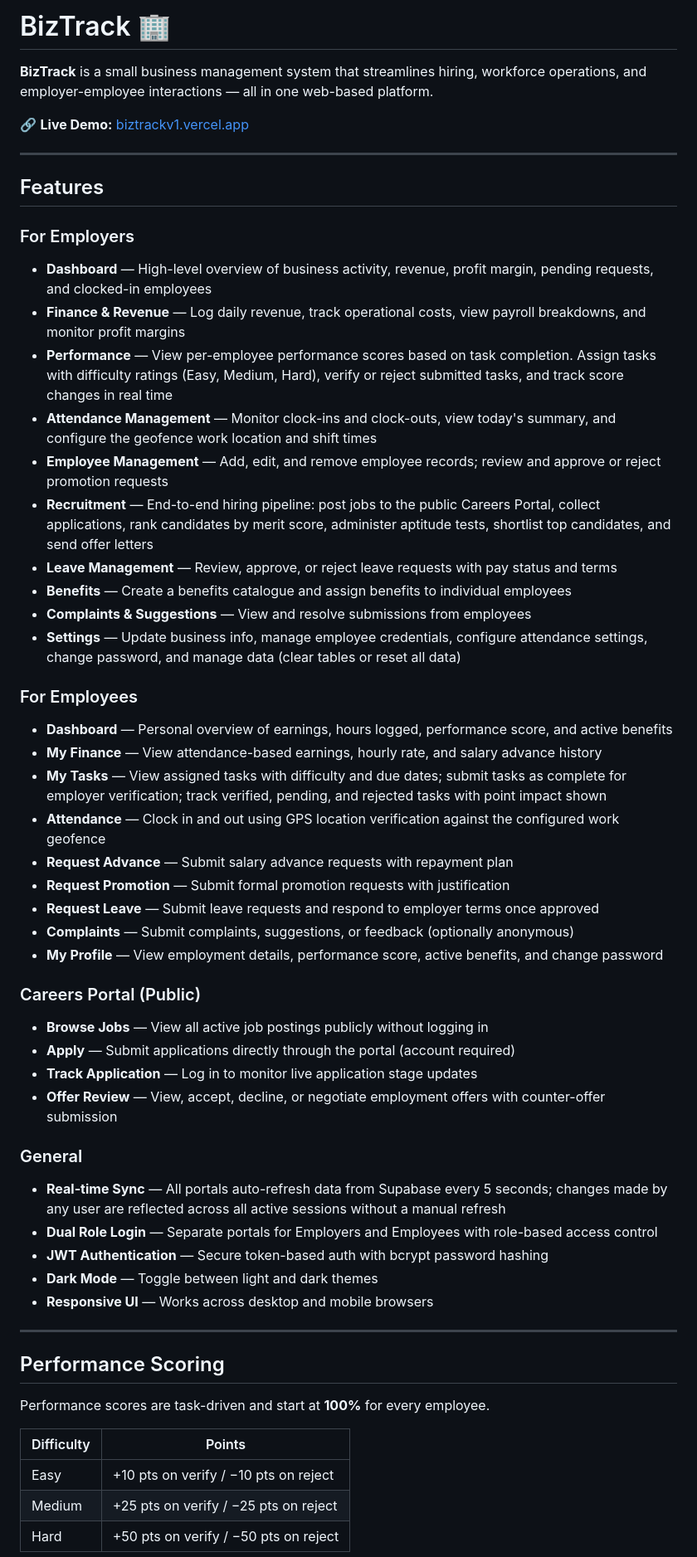
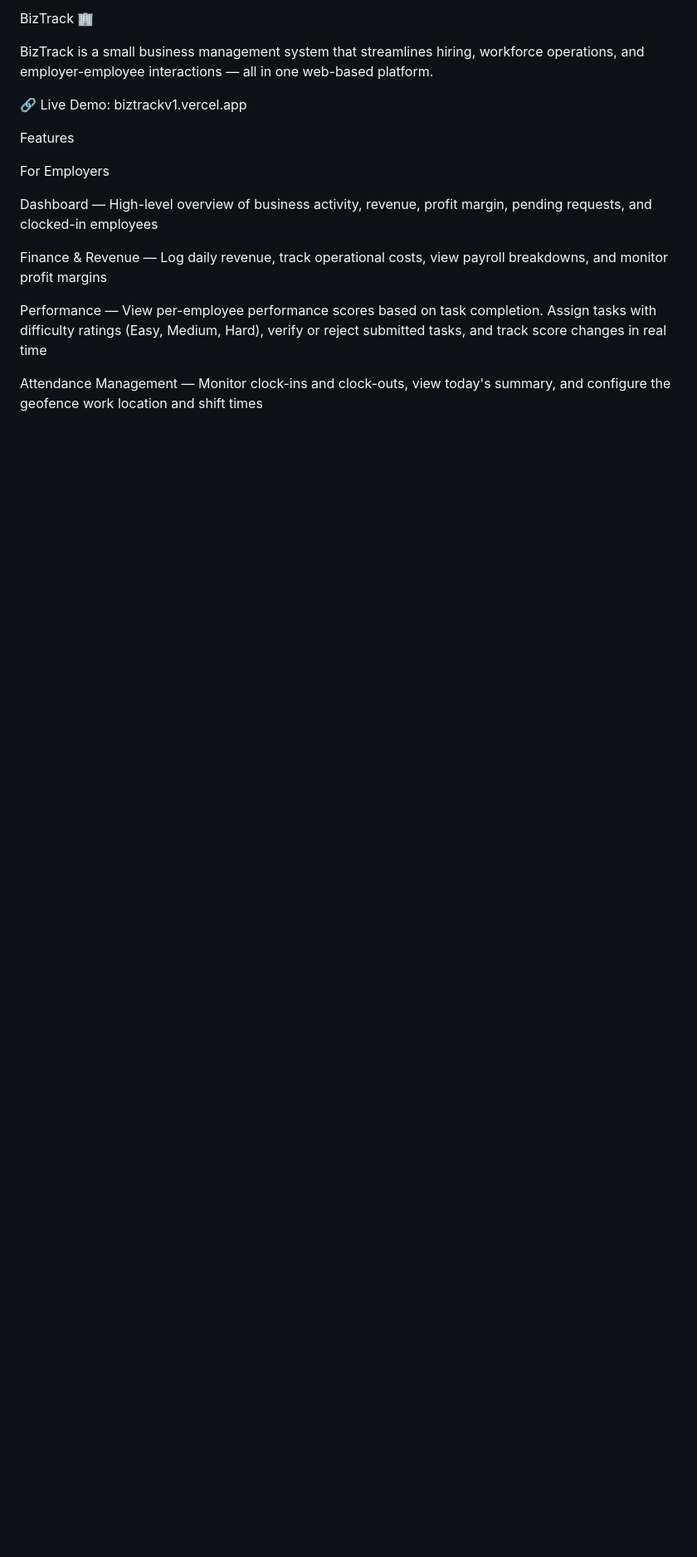
Before and after one commit to edemkudjoe/biztrack, a Markdown page: README.md, the part around one of its changes. Shown at 83% size. Drawn GitHub-style; blank space fills up the shorter version.

```diff
--- a/README.md
+++ b/README.md
@@ -1,54 +1,18 @@
-# BizTrack 🏢
+BizTrack 🏢
 
-**BizTrack** is a small business management system that streamlines hiring, workforce operations, and employer-employee interactions — all in one web-based platform.
+BizTrack is a small business management system that streamlines hiring, workforce operations, and employer-employee interactions — all in one web-based platform.
 
-🔗 **Live Demo:** [biztrackv1.vercel.app](https://biztrackv1.vercel.app)
+🔗 Live Demo: biztrackv1.vercel.app
 
----
+Features
 
-## Features
+For Employers
 
-### For Employers
-- **Dashboard** — High-level overview of business activity, revenue, profit margin, pending requests, and clocked-in employees
-- **Finance & Revenue** — Log daily revenue, track operational costs, view payroll breakdowns, and monitor profit margins
-- **Performance** — View per-employee performance scores based on task completion. Assign tasks with difficulty ratings (Easy, Medium, Hard), verify or reject submitted tasks, and track score changes in real time
-- **Attendance Management** — Monitor clock-ins and clock-outs, view today's summary, and configure the geofence work location and shift times
-- **Employee Management** — Add, edit, and remove employee records; review and approve or reject promotion requests
-- **Recruitment** — End-to-end hiring pipeline: post jobs to the public Careers Portal, collect applications, rank candidates by merit score, administer aptitude tests, shortlist top candidates, and send offer letters
-- **Leave Management** — Review, approve, or reject leave requests with pay status and terms
-- **Benefits** — Create a benefits catalogue and assign benefits to individual employees
-- **Complaints & Suggestions** — View and resolve submissions from employees
-- **Settings** — Update business info, manage employee credentials, configure attendance settings, change password, and manage data (clear tables or reset all data)
-### For Employees
-- **Dashboard** — Personal overview of earnings, hours logged, performance score, and active benefits
-- **My Finance** — View attendance-based earnings, hourly rate, and salary advance history
-- **My Tasks** — View assigned tasks with difficulty and due dates; submit tasks as complete for employer verification; track verified, pending, and rejected tasks with point impact shown
-- **Attendance** — Clock in and out using GPS location verification against the configured work geofence
-- **Request Advance** — Submit salary advance requests with repayment plan
-- **Request Promotion** — Submit formal promotion requests with justification
-- **Request Leave** — Submit leave requests and respond to employer terms once approved
-- **Complaints** — Submit complaints, suggestions, or feedback (optionally anonymous)
-- **My Profile** — View employment details, performance score, active benefits, and change password
-### Careers Portal (Public)
-- **Browse Jobs** — View all active job postings publicly without logging in
-- **Apply** — Submit applications directly through the portal (account required)
-- **Track Application** — Log in to monitor live application stage updates
-- **Offer Review** — View, accept, decline, or negotiate employment offers with counter-offer submission
-### General
-- **Real-time Sync** — All portals auto-refresh data from Supabase every 5 seconds; changes made by any user are reflected across all active sessions without a manual refresh
-- **Dual Role Login** — Separate portals for Employers and Employees with role-based access control
-- **JWT Authentication** — Secure token-based auth with bcrypt password hashing
-- **Dark Mode** — Toggle between light and dark themes
-- **Responsive UI** — Works across desktop and mobile browsers
----
+Dashboard — High-level overview of business activity, revenue, profit margin, pending requests, and clocked-in employees
 
-## Performance Scoring
+Finance & Revenue — Log daily revenue, track operational costs, view payroll breakdowns, and monitor profit margins
 
-Performance scores are task-driven and start at **100%** for every employee.
+Performance — View per-employee performance scores based on task completion. Assign tasks with difficulty ratings (Easy, Medium, Hard), verify or reject submitted tasks, and track score changes in real time
 
-| Difficulty | Points |
-|------------|--------|
-| Easy | +10 pts on verify / −10 pts on reject |
-| Medium | +25 pts on verify / −25 pts on reject |
-| Hard | +50 pts on verify / −50 pts on reject |
+Attendance Management — Monitor clock-ins and clock-outs, view today's summary, and configure the geofence work location and shift times
 
```
Also changed, not shown: other parts of README.md (+182 -82 lines).
